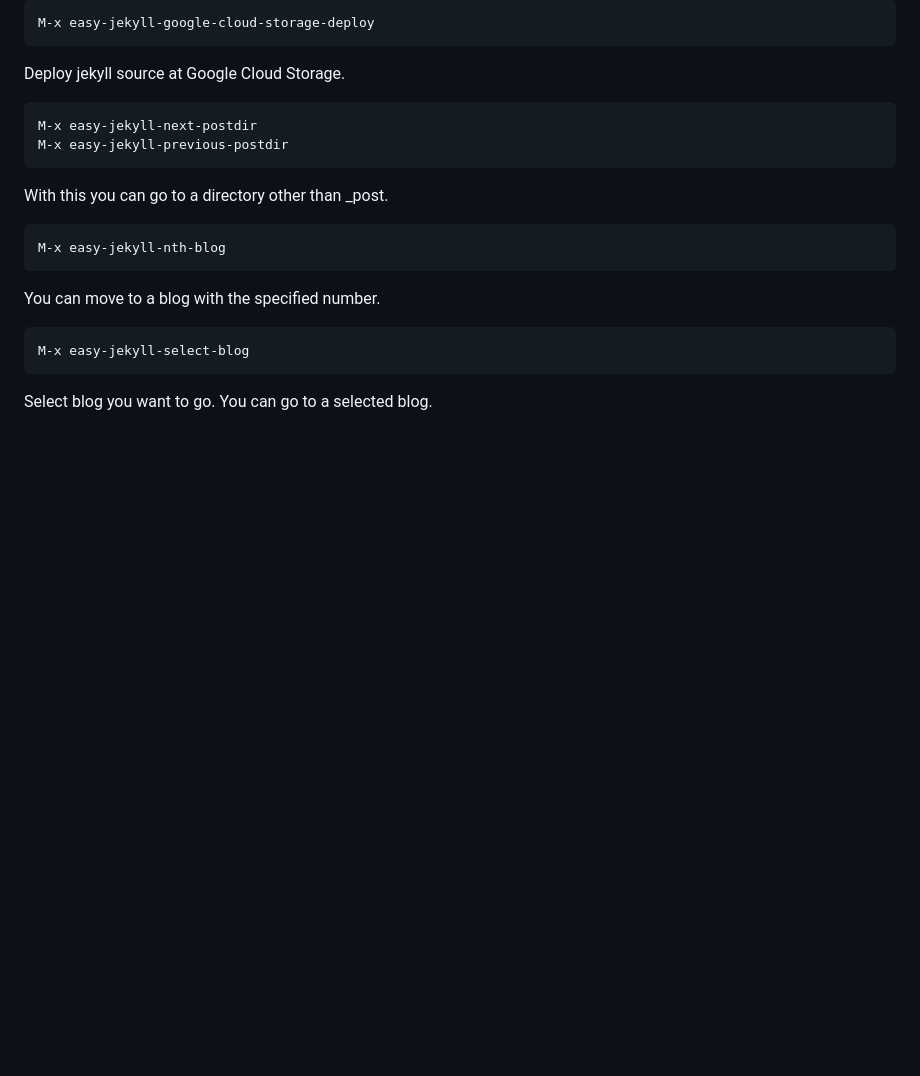
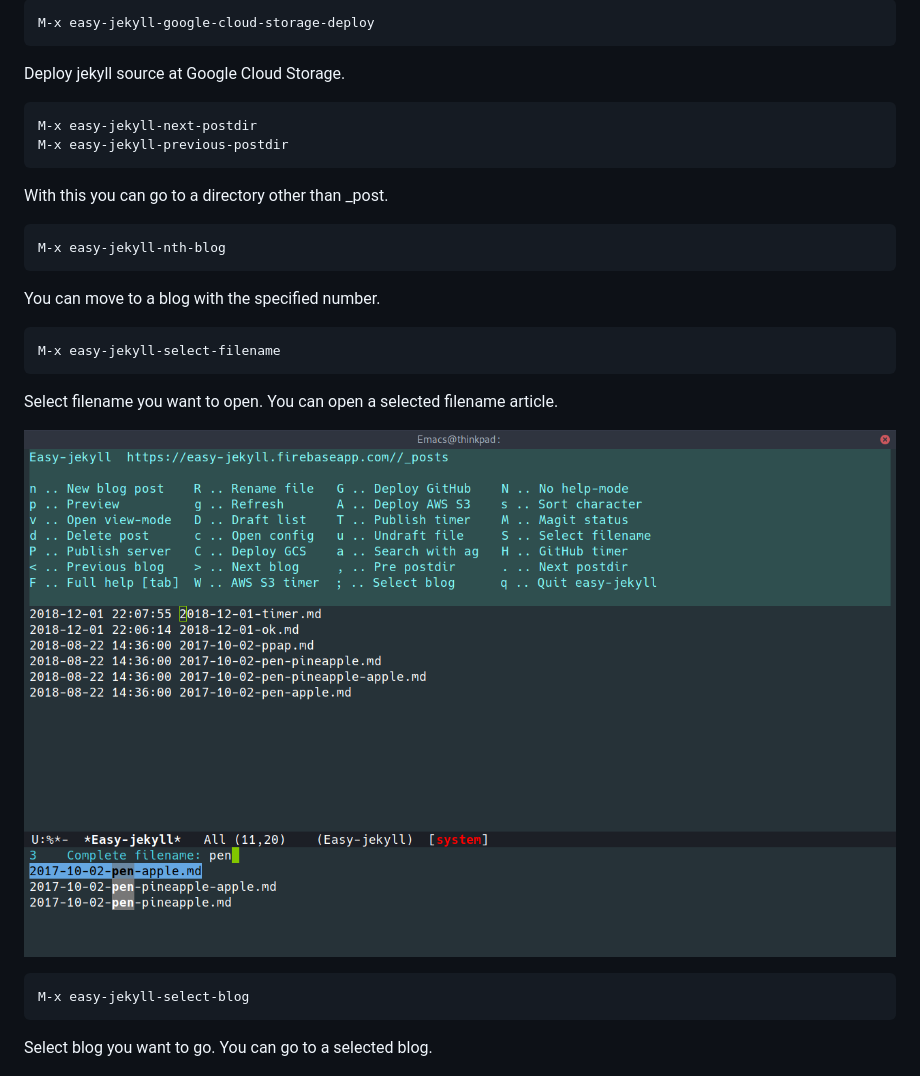
Before and after one commit to masasam/emacs-easy-jekyll, a Markdown page: README.md, the part around the change. Rendered like a GitHub page; pictures changed too: image/easy-jekyll-select-filename.png (added); blank space fills up the shorter version.

Commit message:
Add document

```diff
--- a/README.md
+++ b/README.md
@@ -101,6 +101,12 @@ With this you can go to a directory other than _post.
 	M-x easy-jekyll-nth-blog
 
 You can move to a blog with the specified number.
+
+	M-x easy-jekyll-select-filename
+
+Select filename you want to open. You can open a selected filename article.
+
+![easy-jekyll-select-filename](image/easy-jekyll-select-filename.png)
 
 	M-x easy-jekyll-select-blog
 
```
